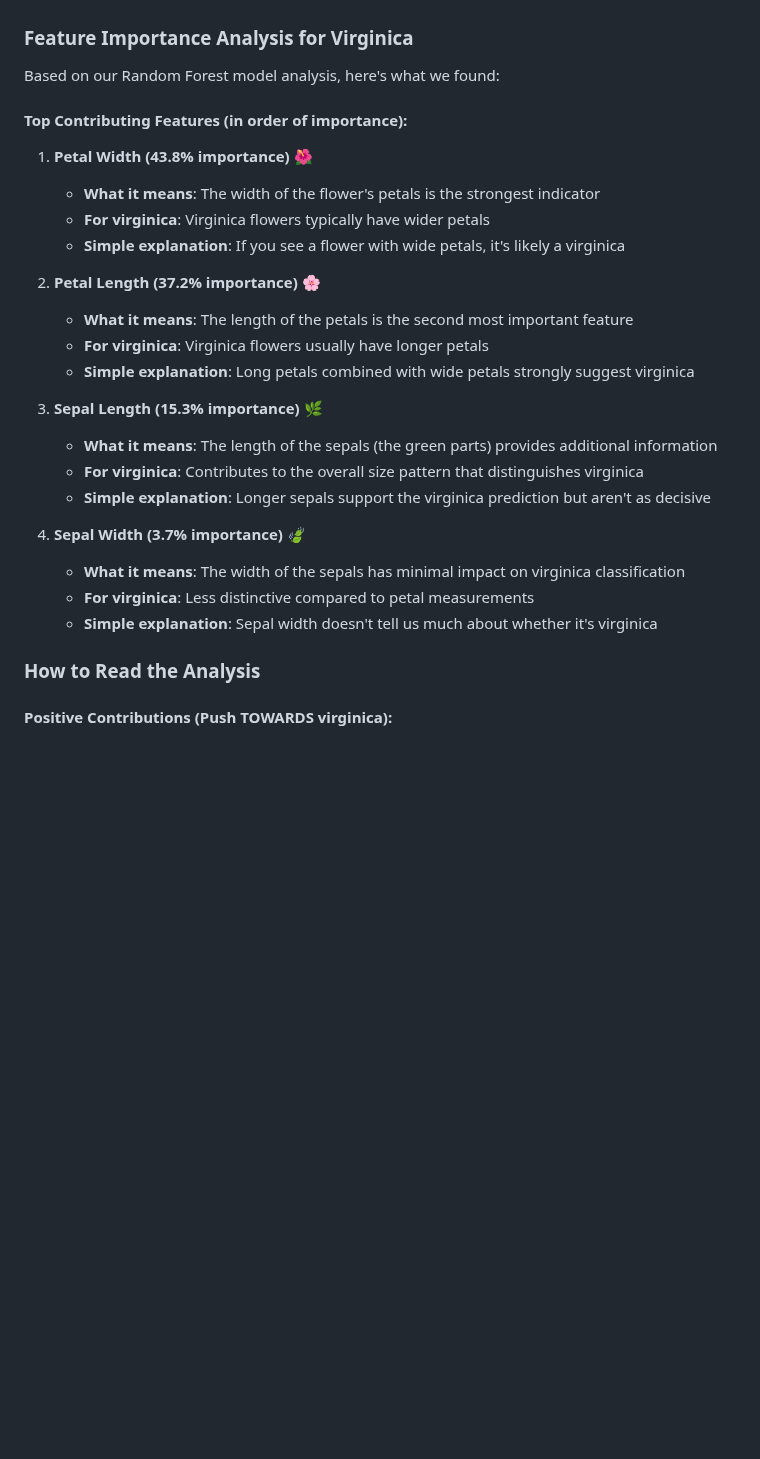
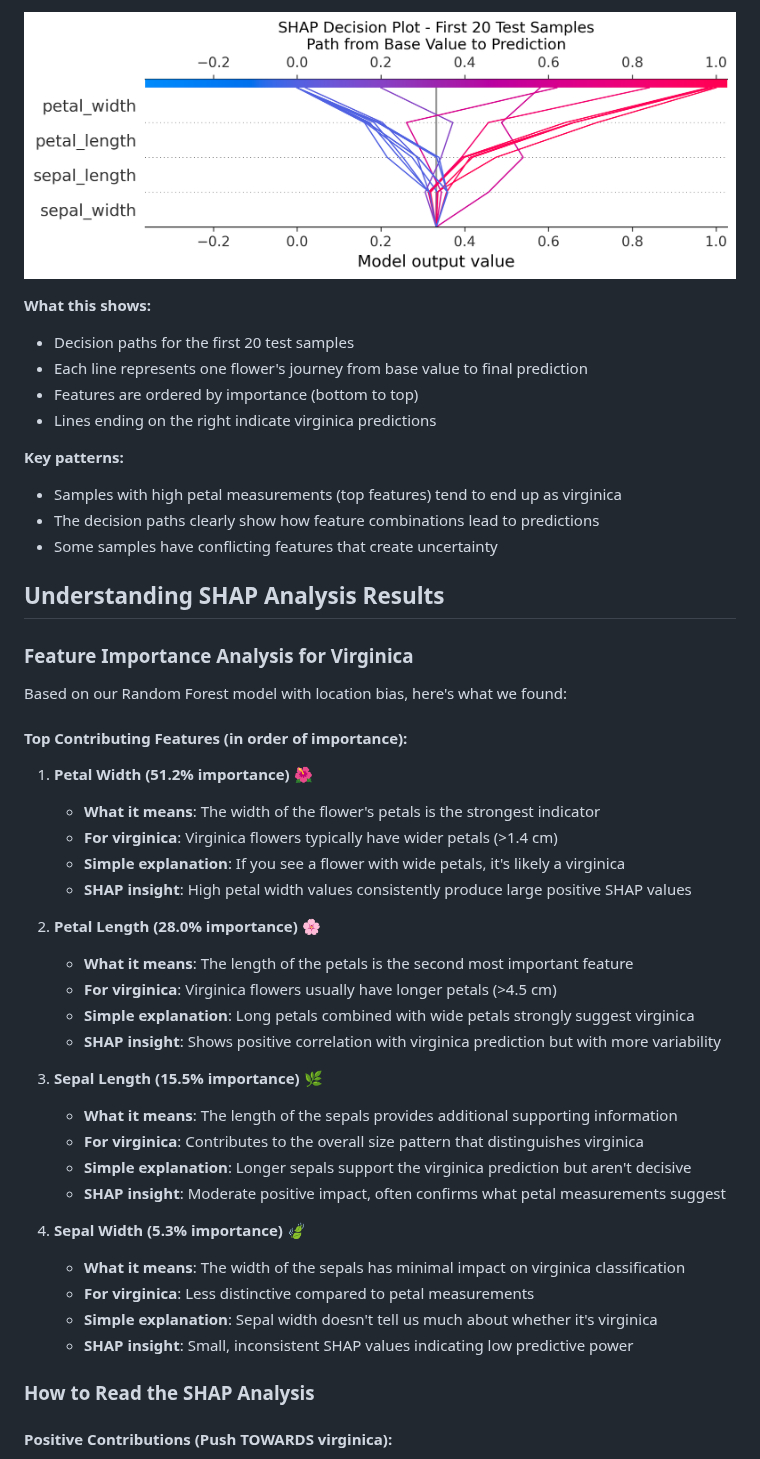
Before and after one commit to techy-bytes/iris-pipeline, a Markdown page: SHAP_Virginica_Explanation.md, the part around one of its changes. Rendered like a GitHub page; pictures changed too: shap_plots/shap_decision_plot.png (added); blank space fills up the shorter version.

```diff
--- a/SHAP_Virginica_Explanation.md
+++ b/SHAP_Virginica_Explanation.md
@@ -12,31 +71,49 @@ When we analyze the **virginica** class using SHAP, we're trying to understand:
+![SHAP Decision Plot](shap_plots/shap_decision_plot.png)
+
+**What this shows:**
+- Decision paths for the first 20 test samples
+- Each line represents one flower's journey from base value to final prediction
+- Features are ordered by importance (bottom to top)
+- Lines ending on the right indicate virginica predictions
+
+**Key patterns:**
+- Samples with high petal measurements (top features) tend to end up as virginica
+- The decision paths clearly show how feature combinations lead to predictions
+- Some samples have conflicting features that create uncertainty
+
+## Understanding SHAP Analysis Results
 
 ### Feature Importance Analysis for Virginica
 
-Based on our Random Forest model analysis, here's what we found:
+Based on our Random Forest model with location bias, here's what we found:
 
 #### Top Contributing Features (in order of importance):
 
-1. **Petal Width (43.8% importance)** 🌺
+1. **Petal Width (51.2% importance)** 🌺
    - **What it means**: The width of the flower's petals is the strongest indicator
-   - **For virginica**: Virginica flowers typically have wider petals
+   - **For virginica**: Virginica flowers typically have wider petals (>1.4 cm)
    - **Simple explanation**: If you see a flower with wide petals, it's likely a virginica
+   - **SHAP insight**: High petal width values consistently produce large positive SHAP values
 
-2. **Petal Length (37.2% importance)** 🌸
+2. **Petal Length (28.0% importance)** 🌸
    - **What it means**: The length of the petals is the second most important feature
-   - **For virginica**: Virginica flowers usually have longer petals
+   - **For virginica**: Virginica flowers usually have longer petals (>4.5 cm)
    - **Simple explanation**: Long petals combined with wide petals strongly suggest virginica
+   - **SHAP insight**: Shows positive correlation with virginica prediction but with more variability
 
-3. **Sepal Length (15.3% importance)** 🌿
-   - **What it means**: The length of the sepals (the green parts) provides additional information
+3. **Sepal Length (15.5% importance)** 🌿
+   - **What it means**: The length of the sepals provides additional supporting information
    - **For virginica**: Contributes to the overall size pattern that distinguishes virginica
-   - **Simple explanation**: Longer sepals support the virginica prediction but aren't as decisive
+   - **Simple explanation**: Longer sepals support the virginica prediction but aren't decisive
+   - **SHAP insight**: Moderate positive impact, often confirms what petal measurements suggest
 
-4. **Sepal Width (3.7% importance)** 🍃
+4. **Sepal Width (5.3% importance)** 🍃
    - **What it means**: The width of the sepals has minimal impact on virginica classification
    - **For virginica**: Less distinctive compared to petal measurements
    - **Simple explanation**: Sepal width doesn't tell us much about whether it's virginica
+   - **SHAP insight**: Small, inconsistent SHAP values indicating low predictive power
 
-### How to Read the Analysis
+### How to Read the SHAP Analysis
 
 #### Positive Contributions (Push TOWARDS virginica):
 - High petal width values → Strongly suggests virginica
```
Also changed, not shown: other parts of SHAP_Virginica_Explanation.md (+99 -27 lines), shap_plots/shap_dependence_petal_length.png (added), shap_plots/shap_dependence_petal_width.png (added), shap_plots/shap_feature_importance_virginica.png (added), shap_plots/shap_summary_virginica.png (added), shap_plots/shap_waterfall_best_virginica.png (added), 2 other files.
